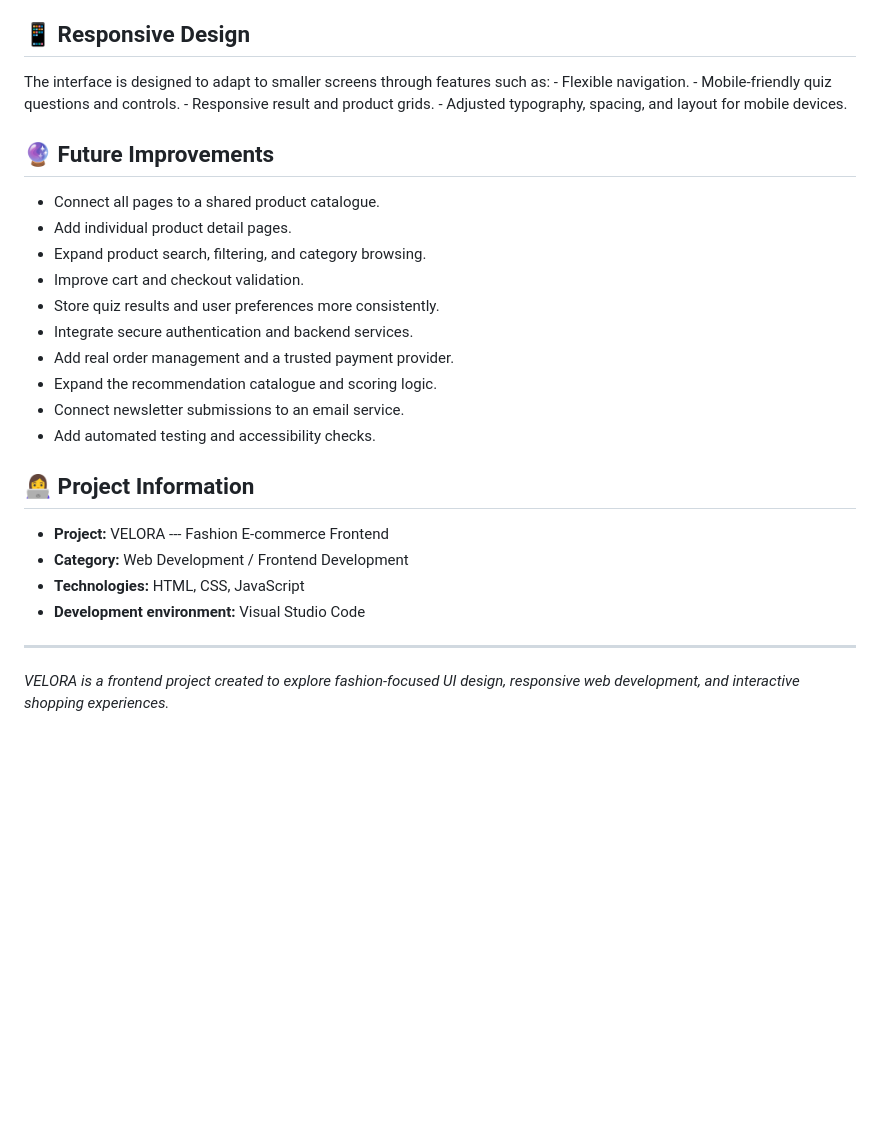
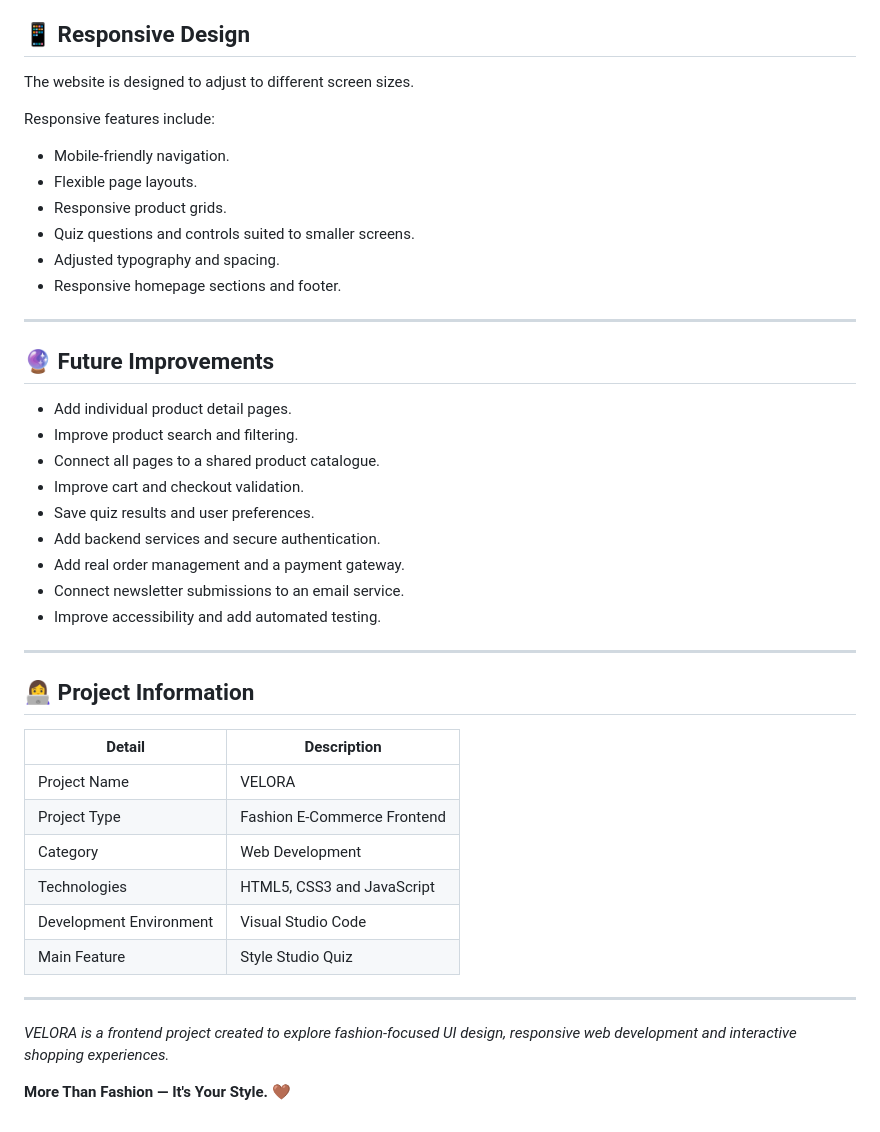
Before and after one commit to navyanarang51/Velora, a Markdown page: README.md, the part around one of its changes. Rendered like a GitHub page; blank space fills up the shorter version.

```diff
--- a/README.md
+++ b/README.md
@@ -171,33 +170,46 @@ database.
 
 ## 📱 Responsive Design
 
-The interface is designed to adapt to smaller screens through features
-such as: - Flexible navigation. - Mobile-friendly quiz questions and
-controls. - Responsive result and product grids. - Adjusted typography,
-spacing, and layout for mobile devices.
+The website is designed to adjust to different screen sizes.
+
+Responsive features include:
+
+- Mobile-friendly navigation.
+- Flexible page layouts.
+- Responsive product grids.
+- Quiz questions and controls suited to smaller screens.
+- Adjusted typography and spacing.
+- Responsive homepage sections and footer.
+
+---
 
 ## 🔮 Future Improvements
 
--   Connect all pages to a shared product catalogue.
--   Add individual product detail pages.
--   Expand product search, filtering, and category browsing.
--   Improve cart and checkout validation.
--   Store quiz results and user preferences more consistently.
--   Integrate secure authentication and backend services.
--   Add real order management and a trusted payment provider.
--   Expand the recommendation catalogue and scoring logic.
--   Connect newsletter submissions to an email service.
--   Add automated testing and accessibility checks.
+- Add individual product detail pages.
+- Improve product search and filtering.
+- Connect all pages to a shared product catalogue.
+- Improve cart and checkout validation.
+- Save quiz results and user preferences.
+- Add backend services and secure authentication.
+- Add real order management and a payment gateway.
+- Connect newsletter submissions to an email service.
+- Improve accessibility and add automated testing.
+
+---
 
 ## 👩‍💻 Project Information
 
--   **Project:** VELORA --- Fashion E-commerce Frontend
--   **Category:** Web Development / Frontend Development
--   **Technologies:** HTML, CSS, JavaScript
--   **Development environment:** Visual Studio Code
+| Detail | Description |
+|---|---|
+| Project Name | VELORA |
+| Project Type | Fashion E-Commerce Frontend |
+| Category | Web Development |
+| Technologies | HTML5, CSS3 and JavaScript |
+| Development Environment | Visual Studio Code |
+| Main Feature | Style Studio Quiz |
 
-------------------------------------------------------------------------
+---
 
-*VELORA is a frontend project created to explore fashion-focused UI
-design, responsive web development, and interactive shopping
-experiences.*
+*VELORA is a frontend project created to explore fashion-focused UI design, responsive web development and interactive shopping experiences.*
+
+**More Than Fashion — It's Your Style.** 🤎
```
Also changed, not shown: other parts of README.md (+100 -101 lines).
